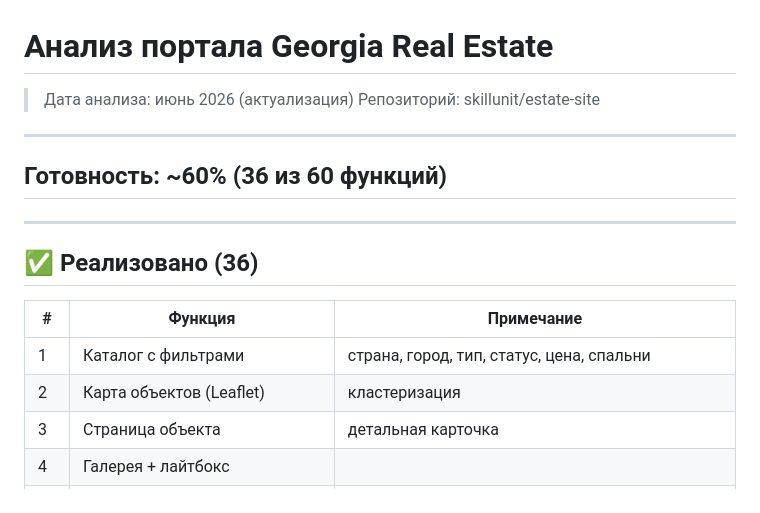
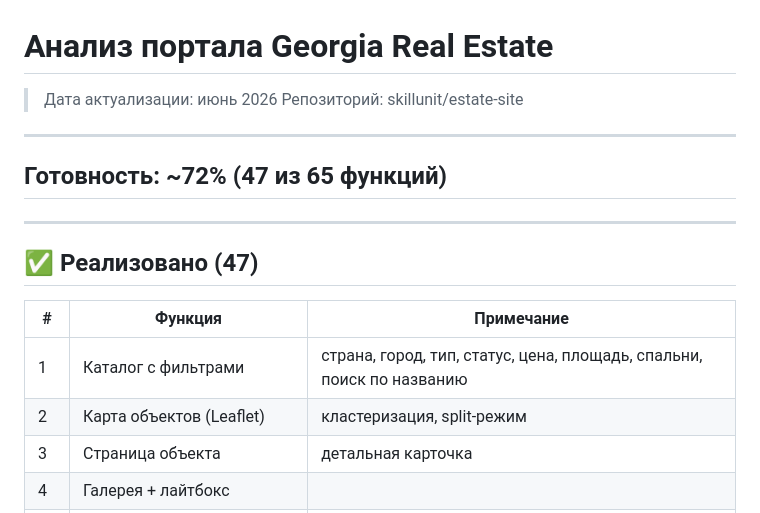
Before and after one commit to skillunit/estate-site, a Markdown page: ANALYSIS.md, the part around one of its changes. GitHub-like rendering.

```diff
--- a/ANALYSIS.md
+++ b/ANALYSIS.md
@@ -1,19 +1,19 @@
 # Анализ портала Georgia Real Estate
-> Дата анализа: июнь 2026 (актуализация)
+> Дата актуализации: июнь 2026
 > Репозиторий: skillunit/estate-site
 
 ---
 
-## Готовность: ~60% (36 из 60 функций)
+## Готовность: ~72% (47 из 65 функций)
 
 ---
 
-## ✅ Реализовано (36)
+## ✅ Реализовано (47)
 
 | # | Функция | Примечание |
 |---|---------|------------|
-| 1 | Каталог с фильтрами | страна, город, тип, статус, цена, спальни |
-| 2 | Карта объектов (Leaflet) | кластеризация |
+| 1 | Каталог с фильтрами | страна, город, тип, статус, цена, площадь, спальни, поиск по названию |
+| 2 | Карта объектов (Leaflet) | кластеризация, split-режим |
 | 3 | Страница объекта | детальная карточка |
 | 4 | Галерея + лайтбокс | |
 | 5 | Видео-презентация объекта | |
```
Also changed, not shown: other parts of ANALYSIS.md (+40 -32 lines).
